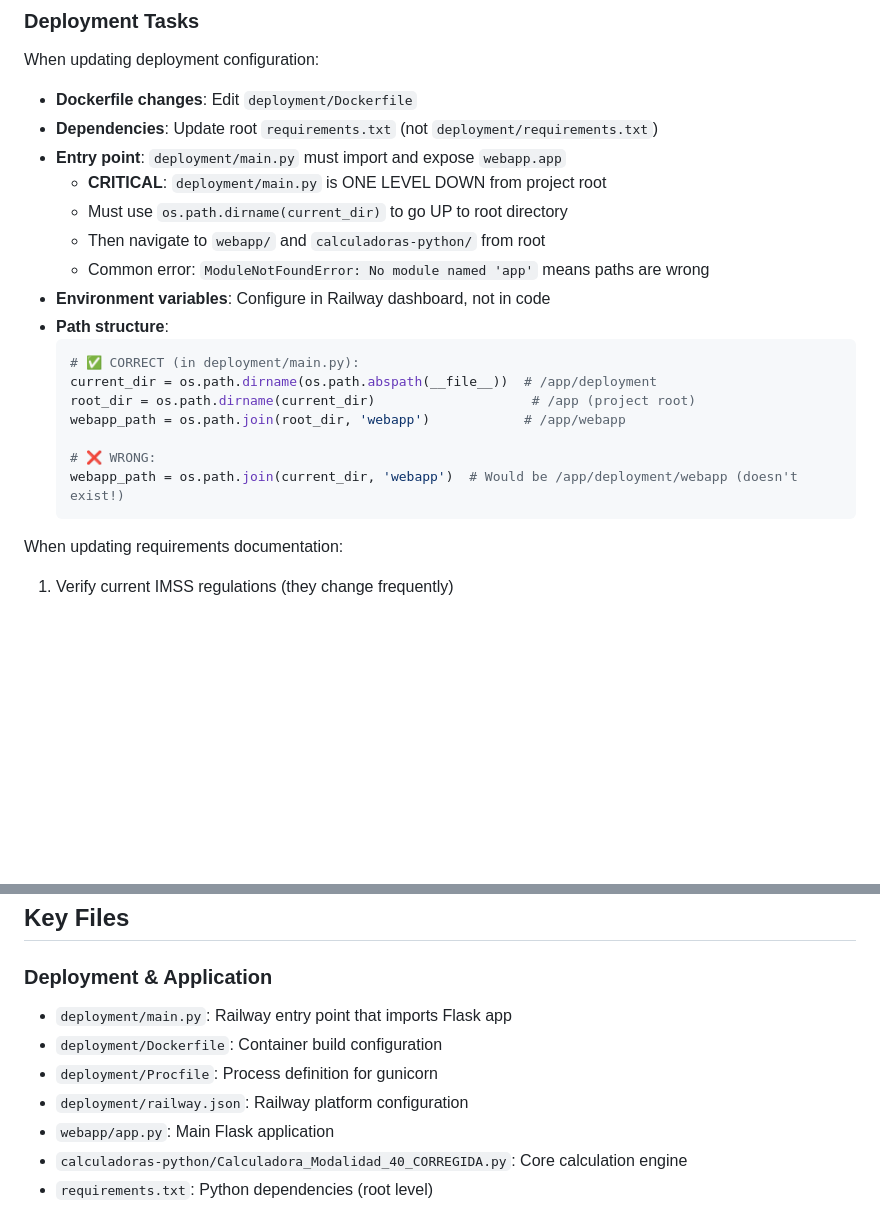
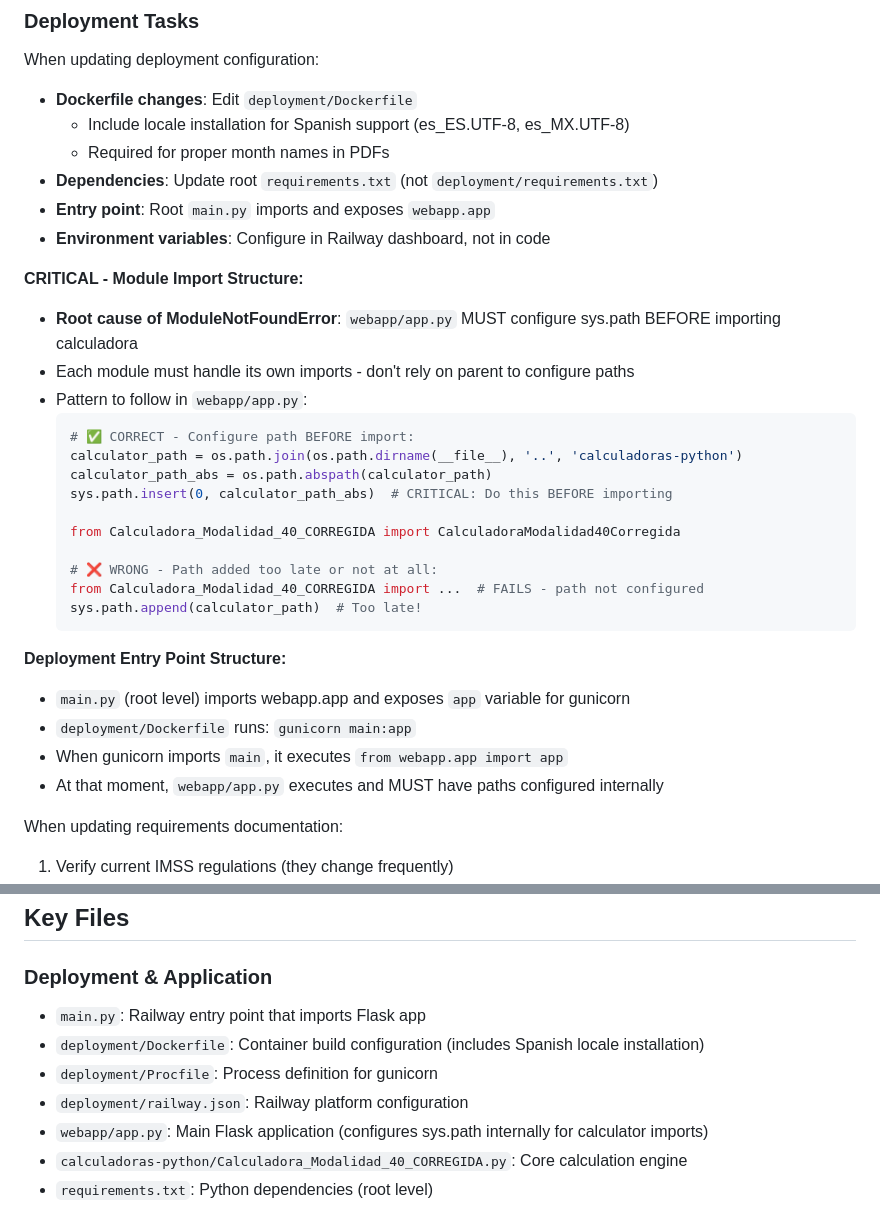
Before and after one commit to smunozsader/calculadora-modalidad40-imss, a Markdown page: .github/copilot-instructions.md, 2 parts joined by grey strips. GitHub-like rendering; blank space fills up the shorter version.

Commit message:
Actualizar copilot-instructions con solución correcta de deployment
- Documentar que webapp/app.py debe configurar sys.path internamente
- Explicar orden correcto: sys.path.insert() ANTES del import
- Actualizar referencias de deployment/main.py a main.py (root)
- Agregar nota sobre instalación de locales españoles en Dockerfile

````diff
--- a/.github/copilot-instructions.md
+++ b/.github/copilot-instructions.md
@@ -95,23 +95,34 @@ When working on the Flask app (`webapp/app.py`):
 ### Deployment Tasks
 When updating deployment configuration:
 - **Dockerfile changes**: Edit `deployment/Dockerfile`
+  - Include locale installation for Spanish support (es_ES.UTF-8, es_MX.UTF-8)
+  - Required for proper month names in PDFs
 - **Dependencies**: Update root `requirements.txt` (not `deployment/requirements.txt`)
-- **Entry point**: `deployment/main.py` must import and expose `webapp.app`
-  - **CRITICAL**: `deployment/main.py` is ONE LEVEL DOWN from project root
-  - Must use `os.path.dirname(current_dir)` to go UP to root directory
-  - Then navigate to `webapp/` and `calculadoras-python/` from root
-  - Common error: `ModuleNotFoundError: No module named 'app'` means paths are wrong
+- **Entry point**: Root `main.py` imports and exposes `webapp.app`
 - **Environment variables**: Configure in Railway dashboard, not in code
-- **Path structure**:
+
+**CRITICAL - Module Import Structure:**
+- **Root cause of ModuleNotFoundError**: `webapp/app.py` MUST configure sys.path BEFORE importing calculadora
+- Each module must handle its own imports - don't rely on parent to configure paths
+- Pattern to follow in `webapp/app.py`:
   ```python
-  # ✅ CORRECT (in deployment/main.py):
-  current_dir = os.path.dirname(os.path.abspath(__file__))  # /app/deployment
-  root_dir = os.path.dirname(current_dir)                    # /app (project root)
-  webapp_path = os.path.join(root_dir, 'webapp')            # /app/webapp
+  # ✅ CORRECT - Configure path BEFORE import:
+  calculator_path = os.path.join(os.path.dirname(__file__), '..', 'calculadoras-python')
+  calculator_path_abs = os.path.abspath(calculator_path)
+  sys.path.insert(0, calculator_path_abs)  # CRITICAL: Do this BEFORE importing
 
-  # ❌ WRONG:
-  webapp_path = os.path.join(current_dir, 'webapp')  # Would be /app/deployment/webapp (doesn't exist!)
+  from Calculadora_Modalidad_40_CORREGIDA import CalculadoraModalidad40Corregida
+
+  # ❌ WRONG - Path added too late or not at all:
+  from Calculadora_Modalidad_40_CORREGIDA import ...  # FAILS - path not configured
+  sys.path.append(calculator_path)  # Too late!
   ```
+
+**Deployment Entry Point Structure:**
+- `main.py` (root level) imports webapp.app and exposes `app` variable for gunicorn
+- `deployment/Dockerfile` runs: `gunicorn main:app`
+- When gunicorn imports `main`, it executes `from webapp.app import app`
+- At that moment, `webapp/app.py` executes and MUST have paths configured internally
 
 When updating requirements documentation:
 1. Verify current IMSS regulations (they change frequently)
@@ -127,11 +138,11 @@ When working with contribution data:
 ## Key Files
 
 ### Deployment & Application
-- `deployment/main.py`: Railway entry point that imports Flask app
-- `deployment/Dockerfile`: Container build configuration
+- `main.py`: Railway entry point that imports Flask app
+- `deployment/Dockerfile`: Container build configuration (includes Spanish locale installation)
 - `deployment/Procfile`: Process definition for gunicorn
 - `deployment/railway.json`: Railway platform configuration
-- `webapp/app.py`: Main Flask application
+- `webapp/app.py`: Main Flask application (configures sys.path internally for calculator imports)
 - `calculadoras-python/Calculadora_Modalidad_40_CORREGIDA.py`: Core calculation engine
 - `requirements.txt`: Python dependencies (root level)
 
````
